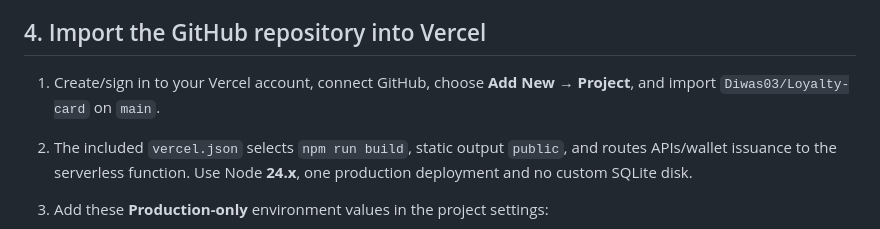
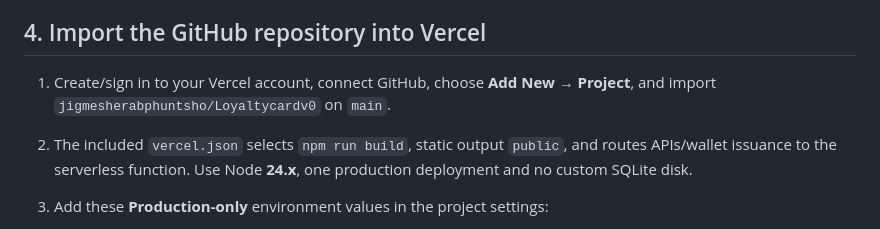
Before and after one commit to Diwas03/Loyalty-card, a Markdown page: docs/HOSTING.md, the part around the change. Rendered like a GitHub page.

```diff
--- a/docs/HOSTING.md
+++ b/docs/HOSTING.md
@@ -55,7 +55,7 @@ The commands prompt for hidden passwords and write hashes directly to Postgres.
 
 ## 4. Import the GitHub repository into Vercel
 
-1. Create/sign in to your Vercel account, connect GitHub, choose **Add New → Project**, and import `Diwas03/Loyalty-card` on `main`.
+1. Create/sign in to your Vercel account, connect GitHub, choose **Add New → Project**, and import `jigmesherabphuntsho/Loyaltycardv0` on `main`.
 2. The included `vercel.json` selects `npm run build`, static output `public`, and routes APIs/wallet issuance to the serverless function. Use Node **24.x**, one production deployment and no custom SQLite disk.
 3. Add these **Production-only** environment values in the project settings:
 
```
Also changed, not shown: README.md (+17 -0 lines).
